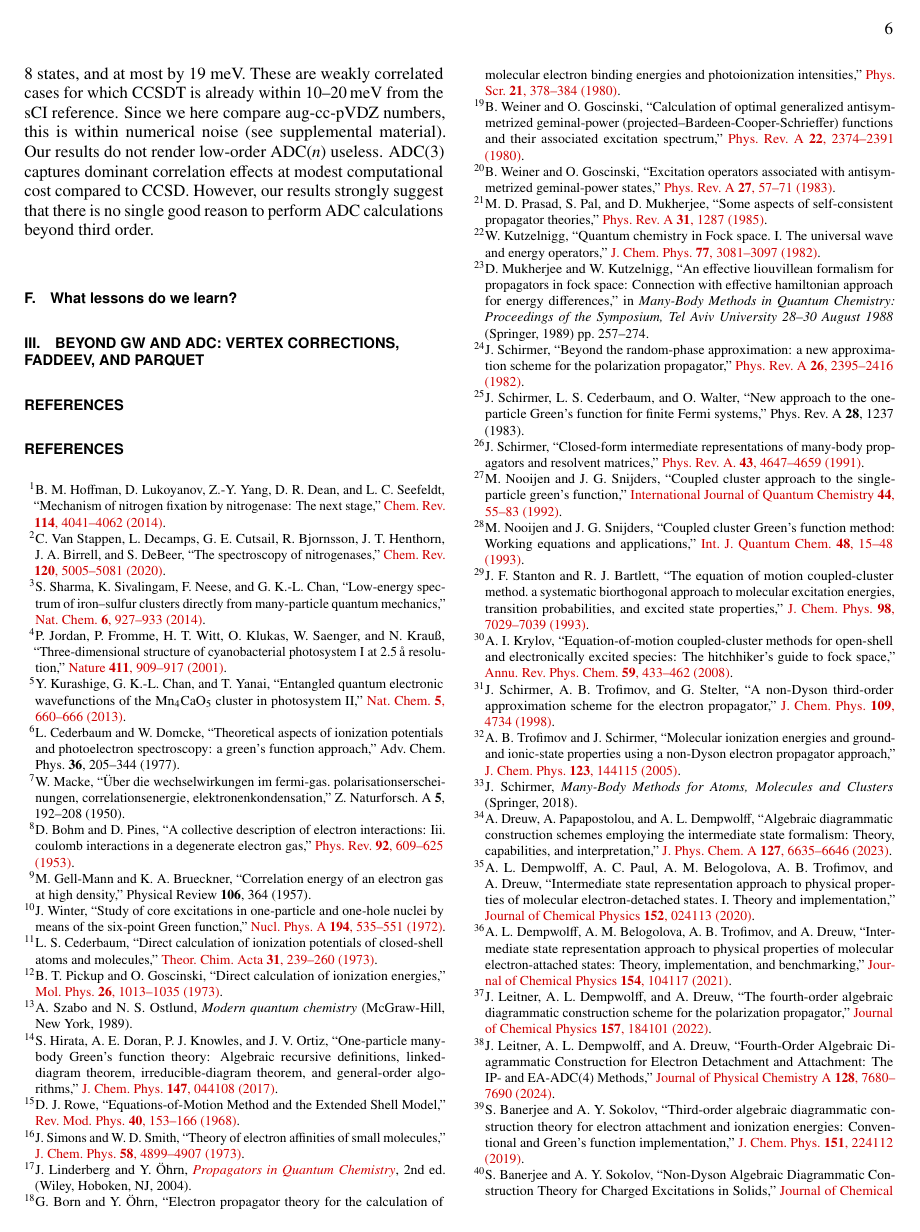
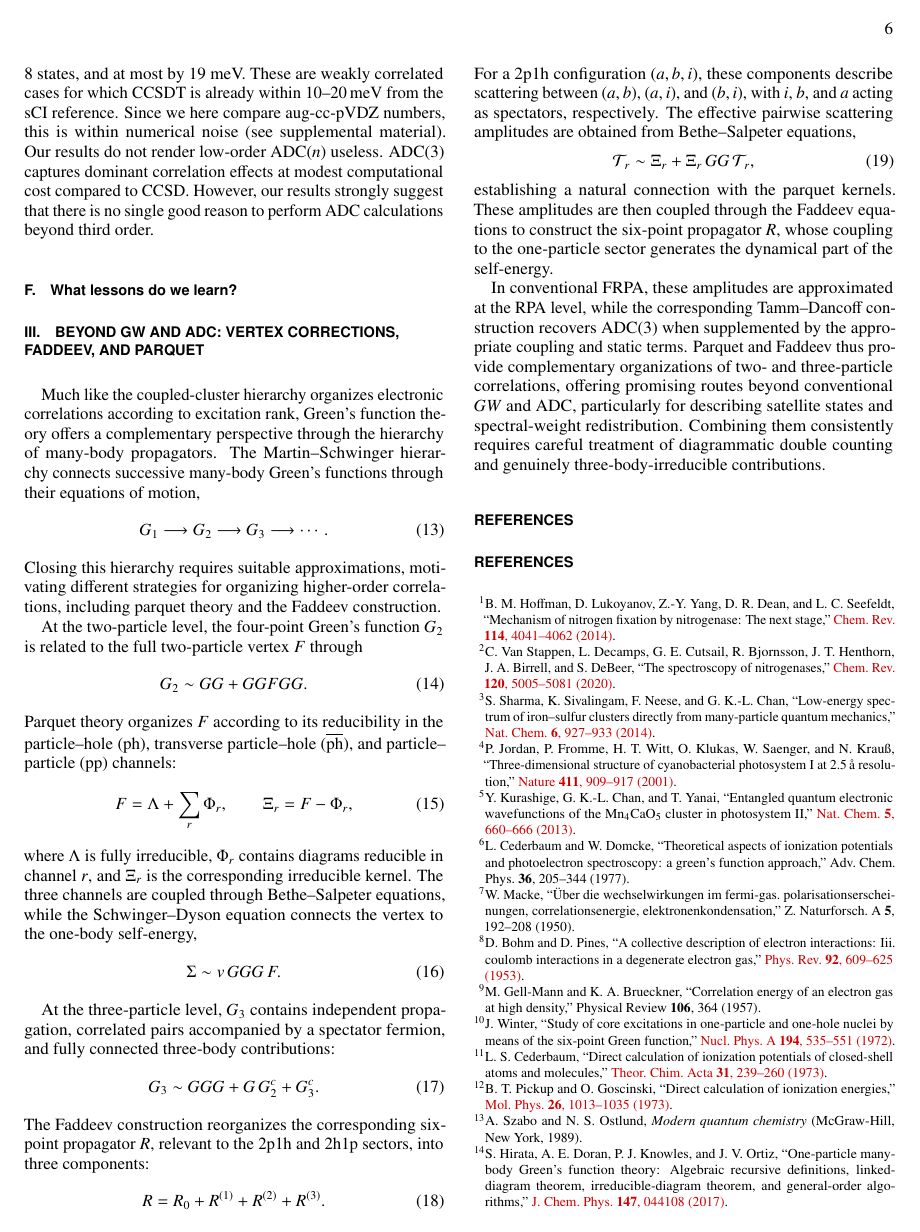
Before and after one commit to buralin/Perspective_G_Resummation, a LaTeX paper (manuscript/manuscript.tex): page 6 of 7. Compiled offline with pdfLaTeX; a LaTeX package or settings file that is missing is left out.

Commit message:
tentative parquet and Faddeev

```diff
--- a/manuscript/manuscript.tex
+++ b/manuscript/manuscript.tex
@@ -528,6 +528,84 @@ Since we here compare aug-cc-pVDZ numbers, this is within numerical noise (see s
 
 \section{\label{sec:beyond}Beyond GW and ADC: vertex corrections, Faddeev, and parquet}
 
+
+%%% tentative draft for parquet and Faddeev %%%
+
+Much like the coupled-cluster hierarchy organizes electronic
+correlations according to excitation rank, Green's function theory
+offers a complementary perspective through the hierarchy of many-body
+propagators. The Martin--Schwinger hierarchy connects successive many-body
+Green's functions through their equations of motion,
+\begin{equation}
+  G_1 \longrightarrow G_2 \longrightarrow G_3
+  \longrightarrow \cdots.
+\end{equation}
+Closing this hierarchy requires suitable approximations, motivating
+different strategies for organizing higher-order correlations,
+including parquet theory and the Faddeev construction.
+
+At the two-particle level, the four-point Green's function $G_2$
+is related to the full two-particle vertex $F$ through
+\begin{equation}
+  G_2 \sim GG + GGFGG.
+\end{equation}
+%where the disconnected contributions, including exchange, are implicit.
+Parquet theory organizes $F$ according to its reducibility
+in the particle--hole ($\ph$), transverse particle--hole
+($\overline{\ph}$), and particle--particle ($\pp$) channels:
+\begin{equation}
+  F = \Lambda + \sum_r \Phi_r,
+  \qquad
+  \Xi_r = F - \Phi_r,
+\end{equation}
+where $\Lambda$ is fully irreducible, $\Phi_r$ contains diagrams
+reducible in channel $r$, and $\Xi_r$ is the corresponding irreducible
+kernel. The three channels are coupled through Bethe--Salpeter
+equations, while the Schwinger--Dyson equation connects the vertex
+to the one-body self-energy,
+\begin{equation}
+  \Sigma \sim v\,GGG\,F.
+\end{equation}
+
+At the three-particle level, $G_3$ contains independent propagation,
+correlated pairs accompanied by a spectator fermion, and fully
+connected three-body contributions:
+\begin{equation}
+  G_3 \sim GGG + G\,G_2^c + G_3^c.
+\end{equation}
+The Faddeev construction reorganizes the corresponding six-point
+propagator $R$, relevant to the 2p1h and 2h1p sectors, into
+three components:
+\begin{equation}
+  R = R_0 + R^{(1)} + R^{(2)} + R^{(3)}.
+\end{equation}
+For a 2p1h configuration $(a,b,i)$, these components describe
+scattering between $(a,b)$, $(a,i)$, and $(b,i)$, with $i$, $b$,
+and $a$ acting as spectators, respectively. The effective pairwise
+scattering amplitudes are obtained from Bethe--Salpeter equations,
+\begin{equation}
+  \mathcal{T}_r \sim \Xi_r + \Xi_r\,GG\,\mathcal{T}_r,
+\end{equation}
+establishing a natural connection with the parquet kernels.
+These amplitudes are then coupled through the Faddeev equations
+to construct the six-point propagator $R$, whose coupling to
+the one-particle sector generates the dynamical part of the
+self-energy.
+
+In conventional FRPA, these amplitudes are approximated at the RPA level,
+while the corresponding Tamm–Dancoff construction recovers ADC(3) when
+supplemented by the appropriate coupling and static terms.
+Parquet and Faddeev thus provide complementary
+organizations of two- and three-particle correlations, offering
+promising routes beyond conventional $GW$ and ADC, particularly
+for describing satellite states and spectral-weight redistribution.
+Combining them consistently requires careful treatment of
+diagrammatic double counting and genuinely three-body-irreducible
+contributions.
+
+%%%%%%%%%%%%%%%%%%%%%%%%%%%%%%%%%%%%%%%%%%%%%%%
+
+
 \iffalse
 Alternatively, $\bG$ can be constructed directly from the many-body wavefunctions of the ground- ($\Psi_0$) and excited states ($\Psi_m^{N\pm1}$)
 \begin{align}
```
